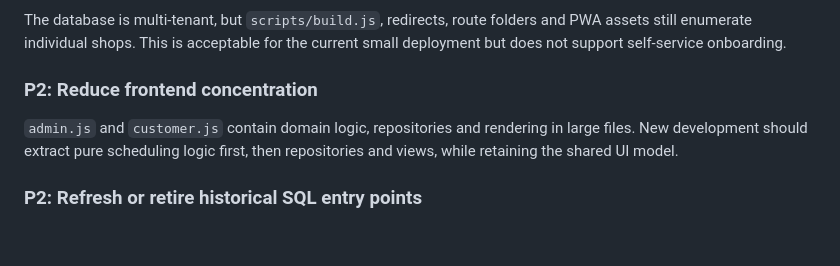
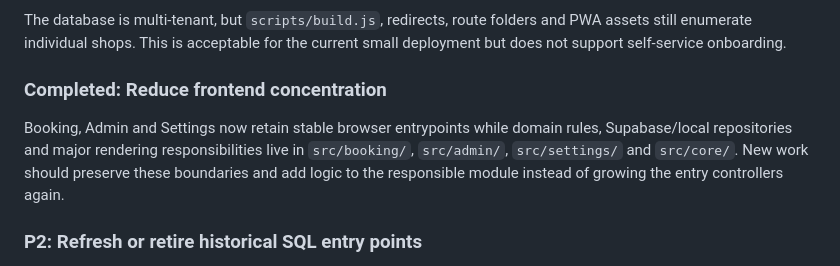
Before and after one commit to iwaszm/openslot, a Markdown page: docs/ONLINE_DEPLOYMENT_REVIEW.md, the part around the change. GitHub-like rendering; blank space fills up the shorter version.

```diff
--- a/docs/ONLINE_DEPLOYMENT_REVIEW.md
+++ b/docs/ONLINE_DEPLOYMENT_REVIEW.md
@@ -67,9 +67,9 @@ There are currently no repository tests or GitHub Actions workflows. Minimum cov
 
 The database is multi-tenant, but `scripts/build.js`, redirects, route folders and PWA assets still enumerate individual shops. This is acceptable for the current small deployment but does not support self-service onboarding.
 
-### P2: Reduce frontend concentration
+### Completed: Reduce frontend concentration
 
-`admin.js` and `customer.js` contain domain logic, repositories and rendering in large files. New development should extract pure scheduling logic first, then repositories and views, while retaining the shared UI model.
+Booking, Admin and Settings now retain stable browser entrypoints while domain rules, Supabase/local repositories and major rendering responsibilities live in `src/booking/`, `src/admin/`, `src/settings/` and `src/core/`. New work should preserve these boundaries and add logic to the responsible module instead of growing the entry controllers again.
 
 ### P2: Refresh or retire historical SQL entry points
 
```
Also changed, not shown: README.md (+7 -3 lines), docs/architecture.md (+14 -2 lines).
